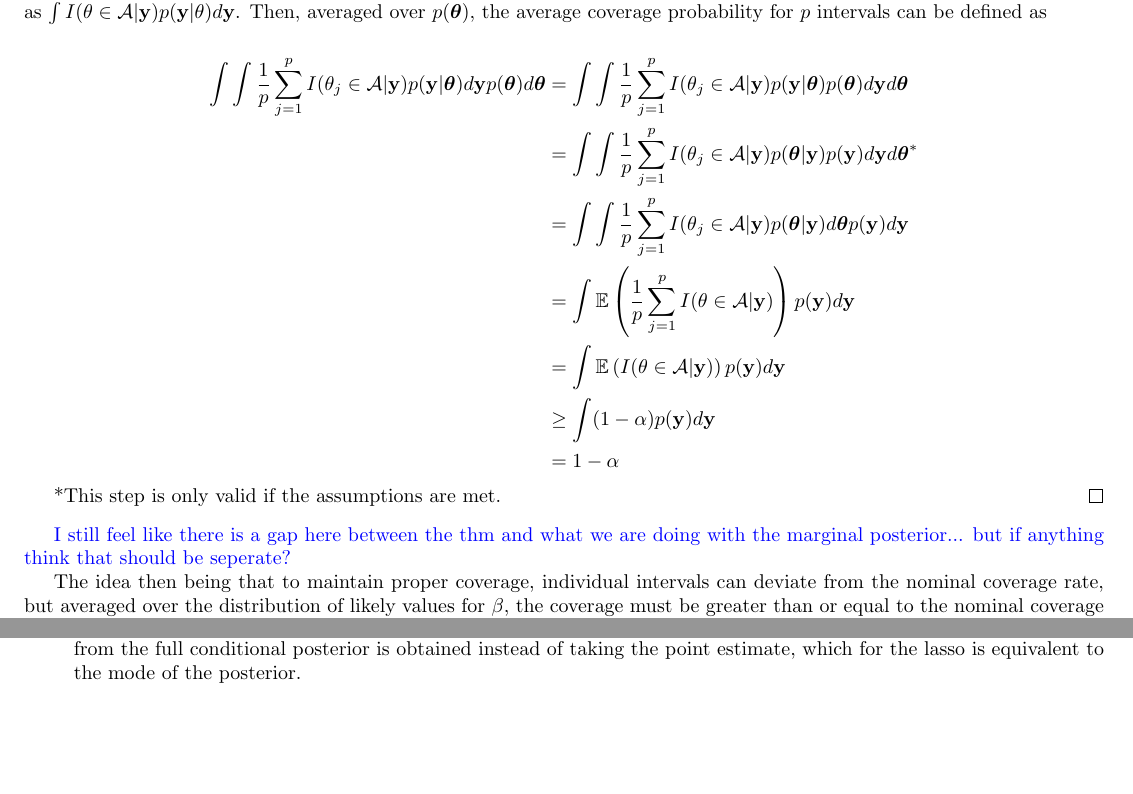
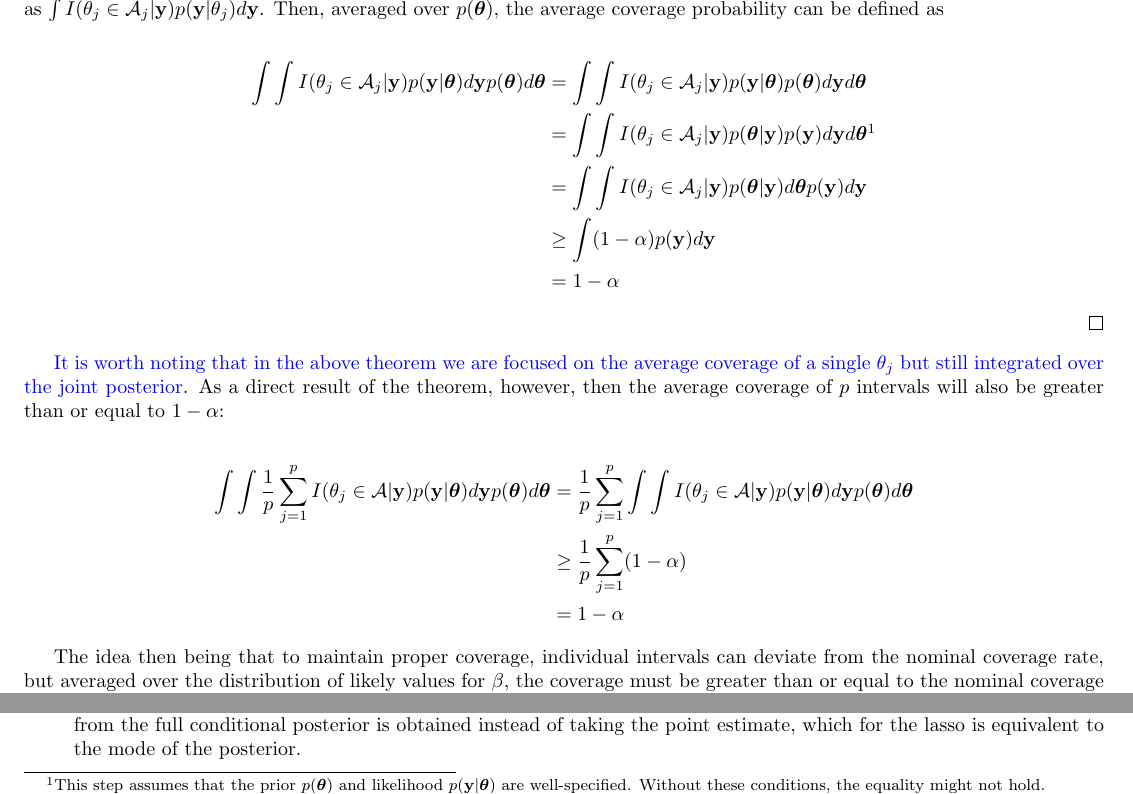
Before and after one commit to lharris421/man-lasso-boot, a LaTeX document (lasso-boot.tex, which reads main.tex): two parts of page 3 of 21, joined at a grey line, cut so that both start at the same text, the shorter picture padded with empty space. Compiled offline with pdfLaTeX.

Commit message:
thm update

```diff
--- a/main.tex
+++ b/main.tex
@@ -47,25 +47,29 @@ Formally, letting $\cA$ denote a random interval and $I(\cdot)$ the indicator fu
 \end{thm}
 
 \begin{proof}
-Assume the likelihood and prior are correctly specified according the their respective distributions. By definition, a $100(1-\alpha)\%$ credible region for $\theta$ is any set $\cA$ s.t. $p(\theta \in \cA | \y) \geq 1 - \alpha$. For a given $\theta$, the coverage probability can be defined as $\int I(\theta \in \cA | \y) p(\y | \theta)d\y$. Then, averaged over $p(\bt)$, the average coverage probability for $p$ intervals can be defined as
+Assume the likelihood and prior are correctly specified according to their respective distributions. By definition, a $100(1-\alpha)\%$ credible region for $\theta$ is any set $\cA$ s.t. $p(\theta \in \cA | \y) \geq 1 - \alpha$. For a given $\theta_j$, the coverage probability can be defined as $\int I(\theta_j \in \cA_j | \y) p(\y | \theta_j)d\y$. Then, averaged over $p(\bt)$, the average coverage probability can be defined as
 
 \as{
   \begin{aligned}
-  \int \int \frac{1}{p} \sum_{j=1}^p I(\theta_j \in \cA | \y) p(\y | \bt)d\y p(\bt)d\bt
-  &=  \int \int \frac{1}{p} \sum_{j=1}^p I(\theta_j \in \cA | \y) p(\y | \bt) p(\bt) d\y d\bt  \\
-  &=  \int \int \frac{1}{p} \sum_{j=1}^p I(\theta_j \in \cA | \y) p(\bt | \y) p(\y) d\y d\bt^* \\
-  &=  \int \int \frac{1}{p} \sum_{j=1}^p I(\theta_j \in \cA | \y) p(\bt | \y) d\bt p(\y) d\y \\
-  &=  \int \mathbb{E}\left(\frac{1}{p} \sum_{j=1}^p I(\theta \in \cA | \y)\right) p(\y) d\y \\
-  &=  \int \mathbb{E}\left(I(\theta \in \cA | \y)\right) p(\y) d\y \\
+  \int \int I(\theta_j \in \cA_j | \y) p(\y | \bt)d\y p(\bt)d\bt
+  &=  \int \int I(\theta_j \in \cA_j | \y) p(\y | \bt) p(\bt) d\y d\bt  \\
+  &=  \int \int I(\theta_j \in \cA_j | \y) p(\bt | \y) p(\y) d\y d\bt\footnotemark \\
+  &=  \int \int I(\theta_j \in \cA_j | \y) p(\bt | \y) d\bt p(\y) d\y \\
   &\geq  \int  (1 - \alpha) p(\y) d\y \\
   &=  1 - \alpha \\
   \end{aligned}
 }
 
-*This step is only valid if the assumptions are met.
+\footnotetext{This step assumes that the prior $p(\bt)$ and likelihood $p(\y|\bt)$ are well-specified. Without these conditions, the equality might not hold.}
 \end{proof}
 
-\logan{I still feel like there is a gap here between the thm and what we are doing with the marginal posterior... but if anything think that should be seperate?}
+\logan{It is worth noting that in the above theorem we are focused on the average coverage of a single $\theta_j$ but still integrated over the joint posterior}. As a direct result of the theorem, however, then the average coverage of $p$ intervals will also be greater than or equal to $1-\alpha$:
+
+\as{
+  \int \int \frac{1}{p} \sum_{j=1}^p I(\theta_j \in \cA | \y) p(\y | \bt)d\y p(\bt)d\bt &= \frac{1}{p}\sum_{j=1}^p\int \int I(\theta_j \in \cA | \y) p(\y | \bt)d\y p(\bt)d\bt  \\
+  &\geq \frac{1}{p}\sum_{j=1}^p (1-\alpha) \\
+  &= 1 - \alpha
+}
 
 The idea then being that to maintain proper coverage, individual intervals can deviate from the nominal coverage rate, but averaged over the distribution of likely values for $\beta$, the coverage must be greater than or equal to the nominal coverage rate. That is, the coverage rates for some values of $\beta$ may be higher than nominal coverage rates while others are lower, but this is fine as long as they are appropriately balanced. We argue that this is a reasonable perspective on coverage rates for confidence intervals arising from penalized regression models applied to high dimensional datasets. In such scenarios, p is usually large and the estimators are almost necessarily biased. p being large allows for more reliable average coverage while the effect of bias is a a driving force behind the need for a more inclusive definition of coverage.
 
```
